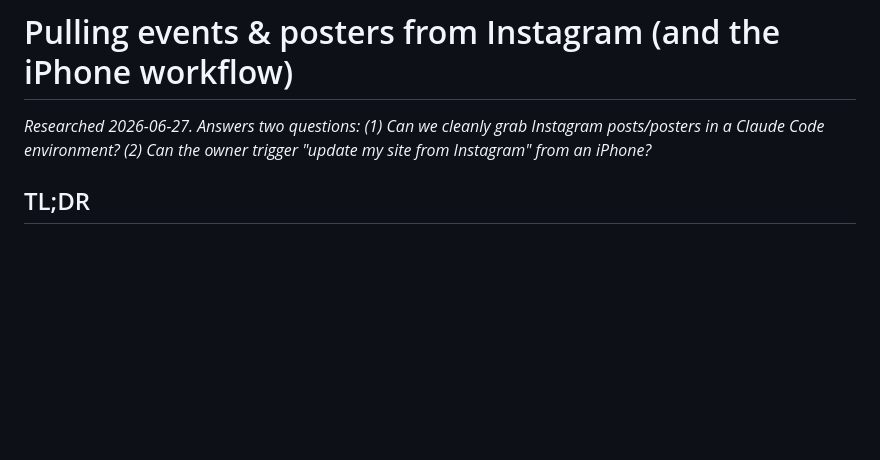
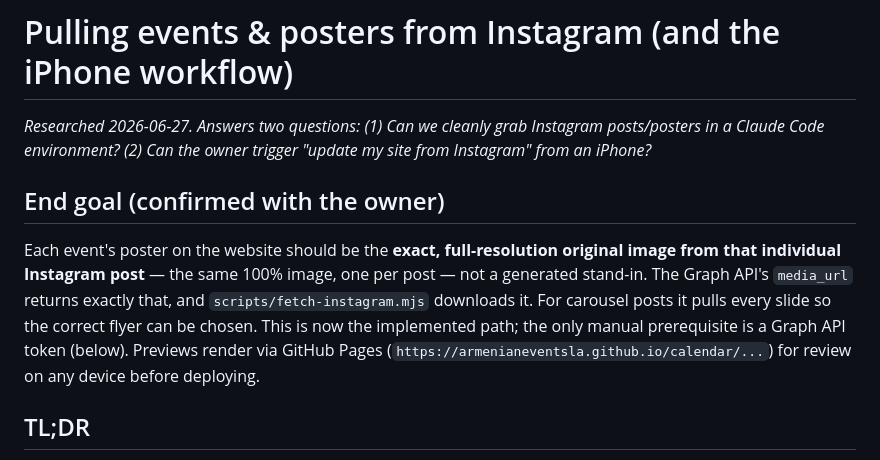
Before and after one commit to armenianeventsla/calendar, a Markdown page: docs/INSTAGRAM-INGESTION.md, the part around the change. Rendered like a GitHub page; blank space fills up the shorter version.

```diff
--- a/docs/INSTAGRAM-INGESTION.md
+++ b/docs/INSTAGRAM-INGESTION.md
@@ -2,6 +2,15 @@
 
 _Researched 2026-06-27. Answers two questions: (1) Can we cleanly grab Instagram posts/posters in a
 Claude Code environment? (2) Can the owner trigger "update my site from Instagram" from an iPhone?_
+
+## End goal (confirmed with the owner)
+
+Each event's poster on the website should be the **exact, full-resolution original image from that
+individual Instagram post** — the same 100% image, one per post — not a generated stand-in. The Graph
+API's `media_url` returns exactly that, and `scripts/fetch-instagram.mjs` downloads it. For carousel
+posts it pulls every slide so the correct flyer can be chosen. This is now the implemented path; the
+only manual prerequisite is a Graph API token (below). Previews render via GitHub Pages
+(`https://armenianeventsla.github.io/calendar/...`) for review on any device before deploying.
 
 ## TL;DR
 
```
Also changed, not shown: docs/CHANGELOG.md (+15 -0 lines), docs/DEVELOPER-HANDOFF.md (+29 -0 lines).
